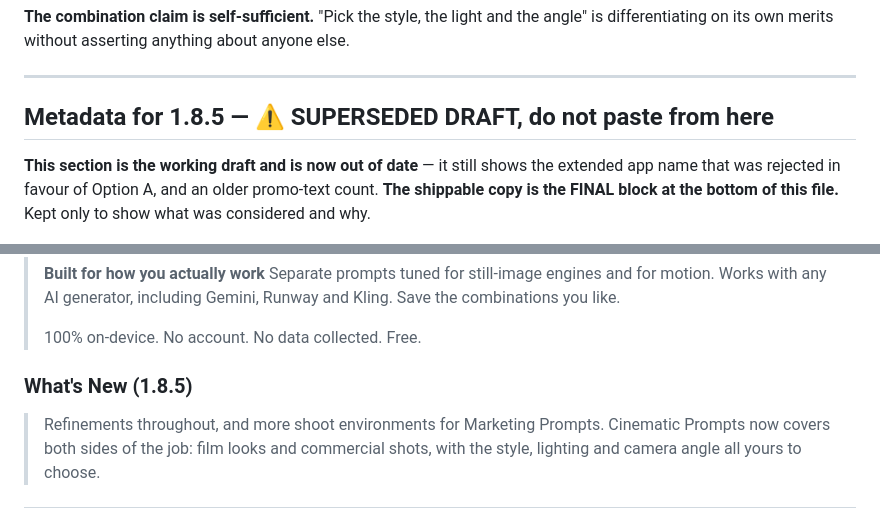
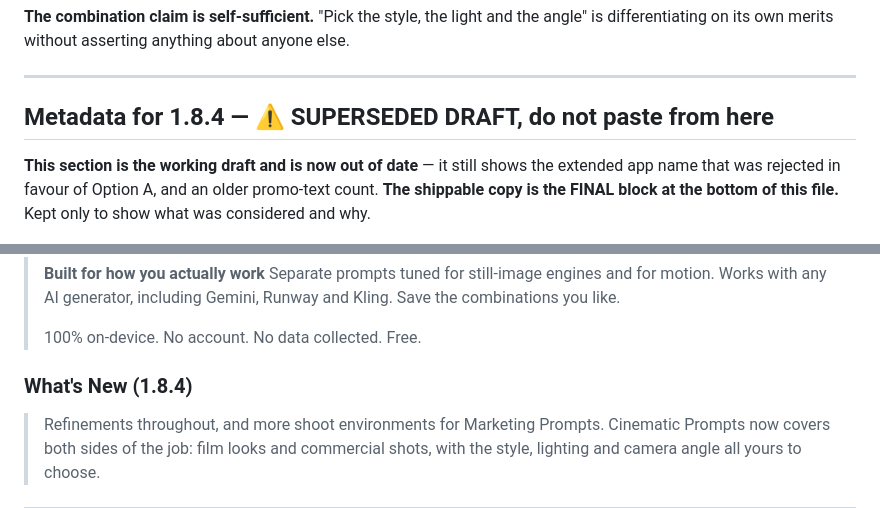
Before and after one commit to CinematiCPrompts-ClaudeCode/CP-Marketing, a Markdown page: plans/2026-08-30-appstore-1.8.4-launch.md, 2 parts joined by grey strips. Rendered like a GitHub page.

```diff
--- a/plans/2026-08-30-appstore-1.8.5-launch.md
+++ b/plans/2026-08-30-appstore-1.8.4-launch.md
@@ -57,7 +57,7 @@ differentiating on its own merits without asserting anything about anyone else.
 
 ---
 
-## Metadata for 1.8.5 — ⚠️ SUPERSEDED DRAFT, do not paste from here
+## Metadata for 1.8.4 — ⚠️ SUPERSEDED DRAFT, do not paste from here
 
 **This section is the working draft and is now out of date** — it still shows the extended app
 name that was rejected in favour of Option A, and an older promo-text count. **The shippable
@@ -132,7 +132,7 @@ Apple doesn't index the description for search, so this is conversion copy, not
 >
 > 100% on-device. No account. No data collected. Free.
 
-### What's New (1.8.5)
+### What's New (1.8.4)
 > Refinements throughout, and more shoot environments for Marketing Prompts.
 > Cinematic Prompts now covers both sides of the job: film looks and commercial shots, with the
 > style, lighting and camera angle all yours to choose.
```
Also changed, not shown: other parts of plans/2026-08-30-appstore-1.8.4-launch.md (+9 -9 lines), brand/claims.md (+2 -2 lines).
